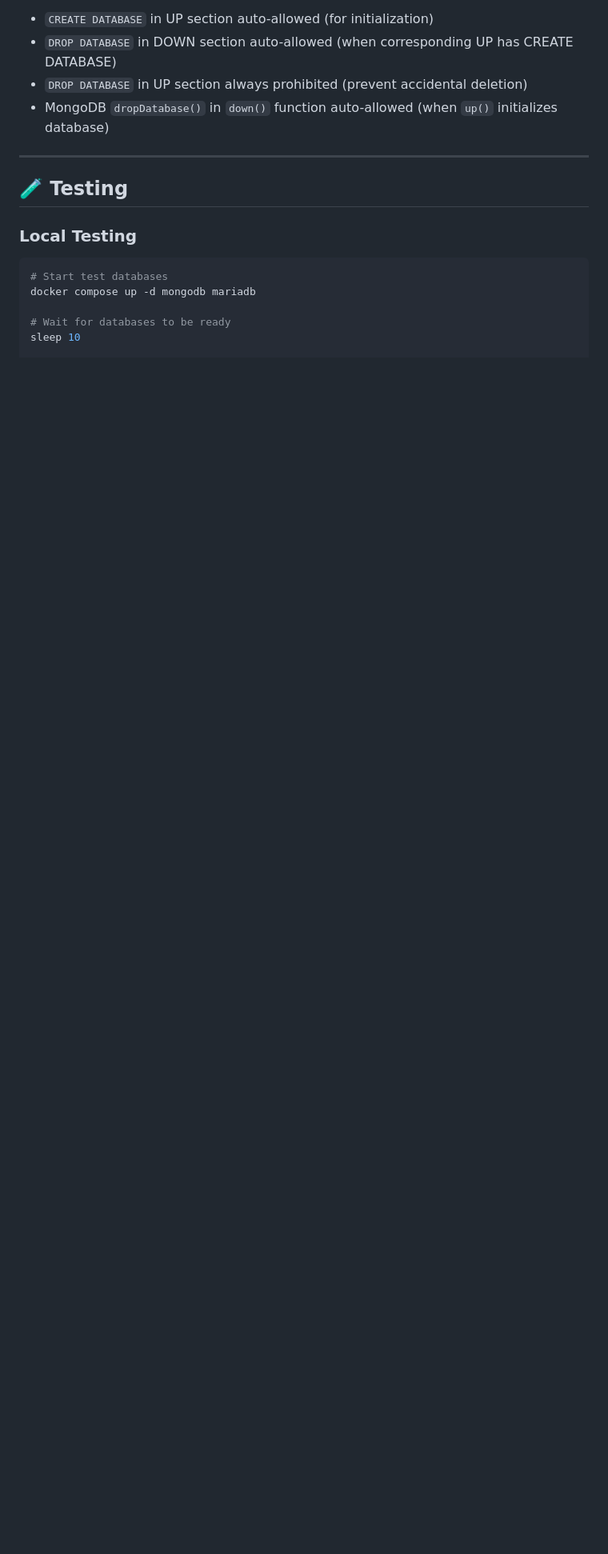
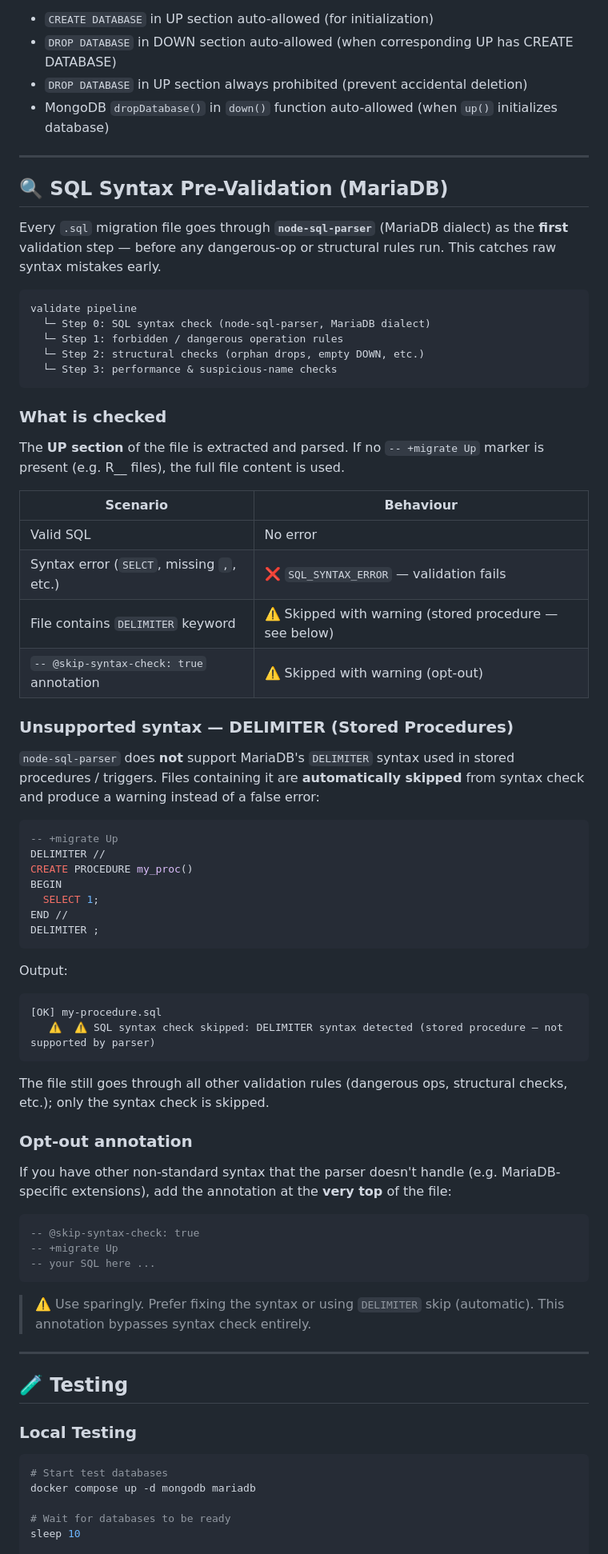
Before and after one commit to i7ppBeer/db-migrate, a Markdown page: README.md, the part around one of its changes. Shown at 80% size. GitHub-like rendering; blank space fills up the shorter version.

Commit message:
docs: add SQL syntax pre-validation section to README
- Document node-sql-parser integration in Features list
- New section: SQL Syntax Pre-Validation (MariaDB)
  - validation pipeline order diagram
  - scenario table (valid / error / DELIMITER skip / annotation skip)
  - DELIMITER unsupported syntax explanation with example output
  - @skip-syntax-check: true opt-out annotation usage

````diff
--- a/README.md
+++ b/README.md
@@ -1111,6 +1112,65 @@ Automatically detect the following issues:
 
 ---
 
+## 🔍 SQL Syntax Pre-Validation (MariaDB)
+
+Every `.sql` migration file goes through **`node-sql-parser`** (MariaDB dialect) as the **first** validation step — before any dangerous-op or structural rules run. This catches raw syntax mistakes early.
+
+```
+validate pipeline
+  └─ Step 0: SQL syntax check (node-sql-parser, MariaDB dialect)
+  └─ Step 1: forbidden / dangerous operation rules
+  └─ Step 2: structural checks (orphan drops, empty DOWN, etc.)
+  └─ Step 3: performance & suspicious-name checks
+```
+
+### What is checked
+
+The **UP section** of the file is extracted and parsed. If no `-- +migrate Up` marker is present (e.g. R__ files), the full file content is used.
+
+| Scenario | Behaviour |
+|---|---|
+| Valid SQL | No error |
+| Syntax error (`SELCT`, missing `,`, etc.) | ❌ `SQL_SYNTAX_ERROR` — validation fails |
+| File contains `DELIMITER` keyword | ⚠️ Skipped with warning (stored procedure — see below) |
+| `-- @skip-syntax-check: true` annotation | ⚠️ Skipped with warning (opt-out) |
+
+### Unsupported syntax — DELIMITER (Stored Procedures)
+
+`node-sql-parser` does **not** support MariaDB's `DELIMITER` syntax used in stored procedures / triggers. Files containing it are **automatically skipped** from syntax check and produce a warning instead of a false error:
+
+```sql
+-- +migrate Up
+DELIMITER //
+CREATE PROCEDURE my_proc()
+BEGIN
+  SELECT 1;
+END //
+DELIMITER ;
+```
+
+Output:
+```
+[OK] my-procedure.sql
+   ⚠️  ⚠️ SQL syntax check skipped: DELIMITER syntax detected (stored procedure — not supported by parser)
+```
+
+The file still goes through all other validation rules (dangerous ops, structural checks, etc.); only the syntax check is skipped.
+
+### Opt-out annotation
+
+If you have other non-standard syntax that the parser doesn't handle (e.g. MariaDB-specific extensions), add the annotation at the **very top** of the file:
+
+```sql
+-- @skip-syntax-check: true
+-- +migrate Up
+-- your SQL here ...
+```
+
+> ⚠️ Use sparingly. Prefer fixing the syntax or using `DELIMITER` skip (automatic). This annotation bypasses syntax check entirely.
+
+---
+
 ## 🧪 Testing
 
 ### Local Testing
````
Also changed, not shown: other parts of README.md (+1 -0 lines).
